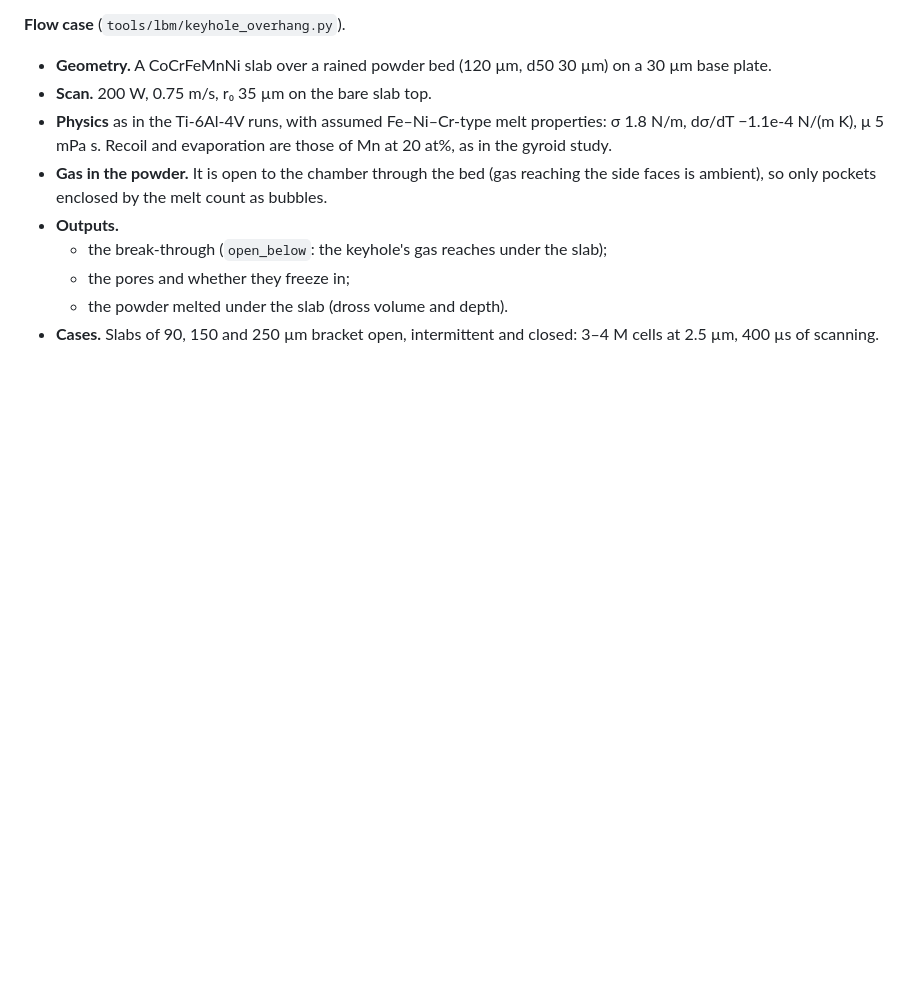
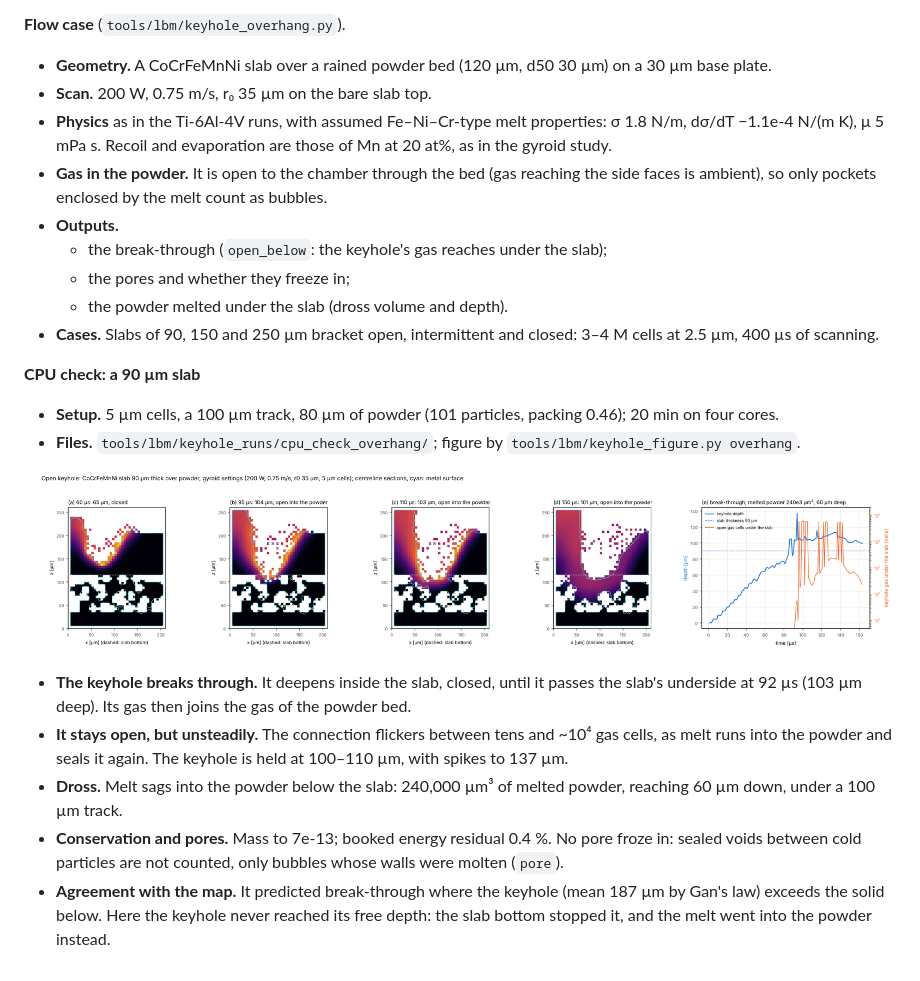
Before and after one commit to kAbdleghafar/FE_TPMS, a Markdown page: docs/keyhole.md, the part around the change. Drawn GitHub-style; pictures changed too: docs/img/keyhole_overhang.png (added); blank space fills up the shorter version.

```diff
--- a/docs/keyhole.md
+++ b/docs/keyhole.md
@@ -463,3 +463,25 @@ The study's settings are 85 µm hatch, one contour, 0.75 m/s.
   * the powder melted under the slab (dross volume and depth).
 * **Cases.** Slabs of 90, 150 and 250 µm bracket open, intermittent and closed: 3–4 M cells at
   2.5 µm, 400 µs of scanning.
+
+**CPU check: a 90 µm slab**
+* **Setup.** 5 µm cells, a 100 µm track, 80 µm of powder (101 particles, packing 0.46);
+  20 min on four cores.
+* **Files.** `tools/lbm/keyhole_runs/cpu_check_overhang/`; figure by
+  `tools/lbm/keyhole_figure.py overhang`.
+
+![open keyhole](img/keyhole_overhang.png)
+
+* **The keyhole breaks through.** It deepens inside the slab, closed, until it passes the
+  slab's underside at 92 µs (103 µm deep). Its gas then joins the gas of the powder bed.
+* **It stays open, but unsteadily.** The connection flickers between tens and ~10⁴ gas cells,
+  as melt runs into the powder and seals it again. The keyhole is held at 100–110 µm, with
+  spikes to 137 µm.
+* **Dross.** Melt sags into the powder below the slab: 240,000 µm³ of melted powder, reaching
+  60 µm down, under a 100 µm track.
+* **Conservation and pores.** Mass to 7e-13; booked energy residual 0.4 %. No pore froze in:
+  sealed voids between cold particles are not counted, only bubbles whose walls were molten
+  (`pore`).
+* **Agreement with the map.** It predicted break-through where the keyhole (mean 187 µm by
+  Gan's law) exceeds the solid below. Here the keyhole never reached its free depth: the slab
+  bottom stopped it, and the melt went into the powder instead.
```
Also changed, not shown: 9 other files.
